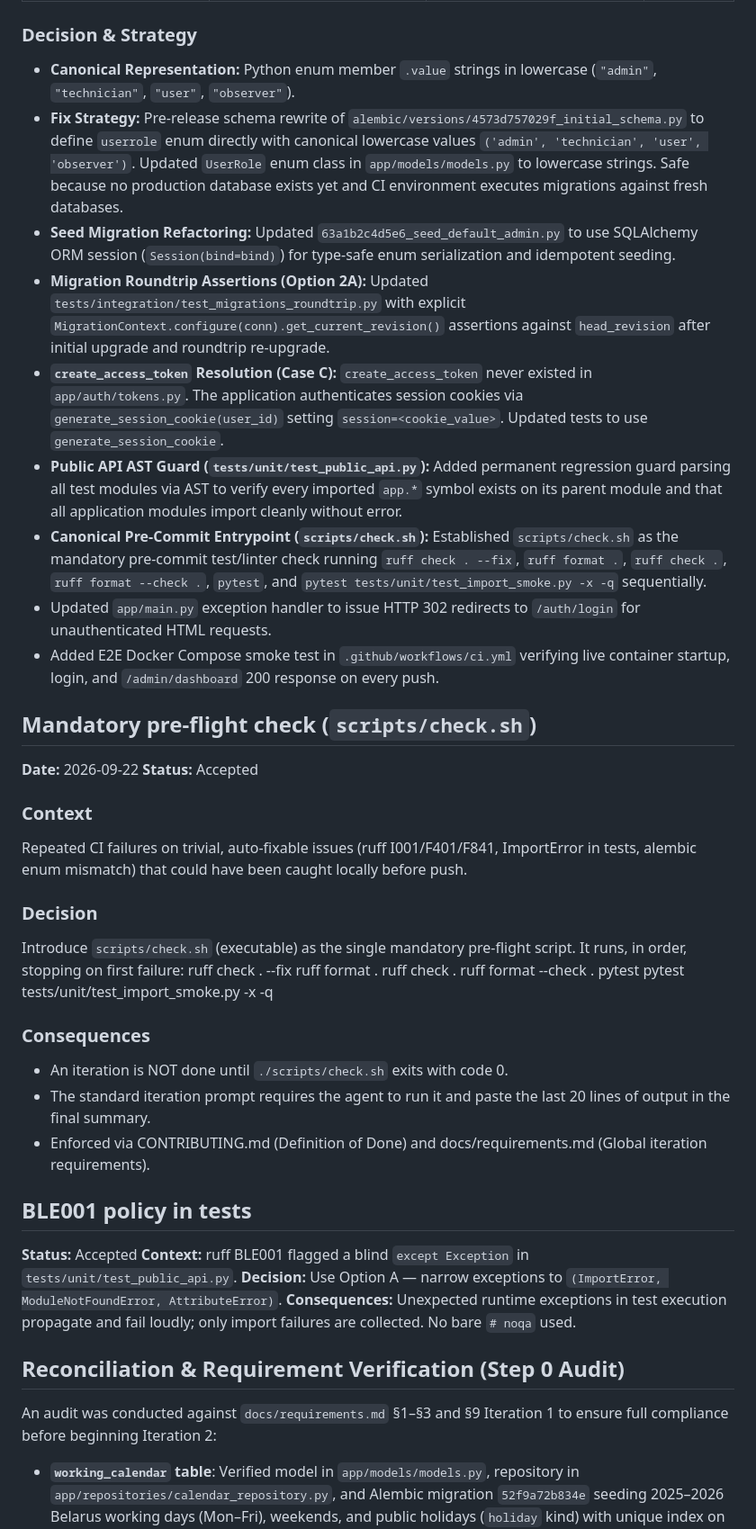
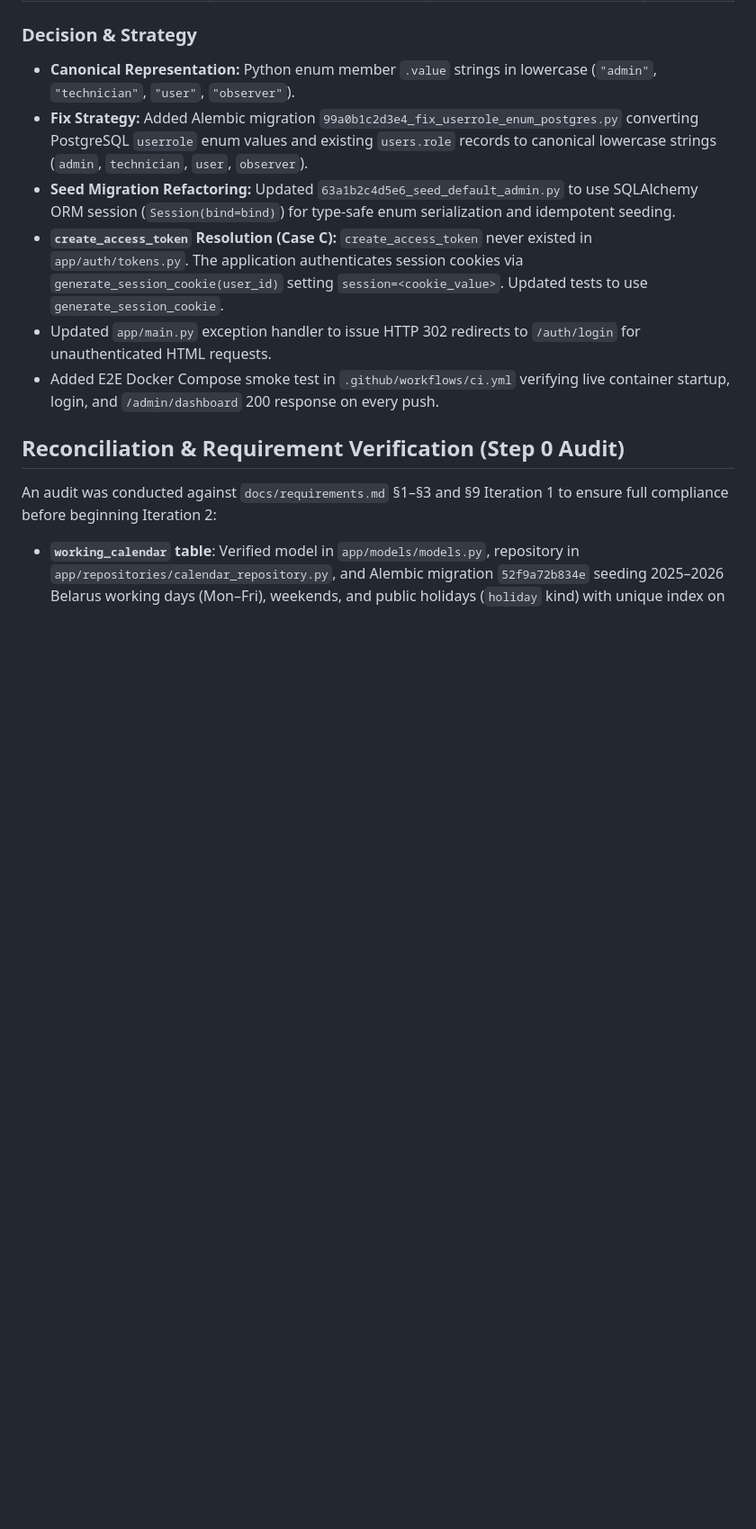
Before and after one commit to fondegluker/MainTen, a Markdown page: docs/decisions.md, the part around one of its changes. Shown at 90% size. Drawn GitHub-style; blank space fills up the shorter version.

```diff
--- a/docs/decisions.md
+++ b/docs/decisions.md
@@ -58,41 +58,11 @@
 
 ### Decision & Strategy
 - **Canonical Representation:** Python enum member `.value` strings in lowercase (`"admin"`, `"technician"`, `"user"`, `"observer"`).
-- **Fix Strategy:** Pre-release schema rewrite of `alembic/versions/4573d757029f_initial_schema.py` to define `userrole` enum directly with canonical lowercase values `('admin', 'technician', 'user', 'observer')`. Updated `UserRole` enum class in `app/models/models.py` to lowercase strings. Safe because no production database exists yet and CI environment executes migrations against fresh databases.
+- **Fix Strategy:** Added Alembic migration `99a0b1c2d3e4_fix_userrole_enum_postgres.py` converting PostgreSQL `userrole` enum values and existing `users.role` records to canonical lowercase strings (`admin`, `technician`, `user`, `observer`).
 - **Seed Migration Refactoring:** Updated `63a1b2c4d5e6_seed_default_admin.py` to use SQLAlchemy ORM session (`Session(bind=bind)`) for type-safe enum serialization and idempotent seeding.
-- **Migration Roundtrip Assertions (Option 2A):** Updated `tests/integration/test_migrations_roundtrip.py` with explicit `MigrationContext.configure(conn).get_current_revision()` assertions against `head_revision` after initial upgrade and roundtrip re-upgrade.
 - **`create_access_token` Resolution (Case C):** `create_access_token` never existed in `app/auth/tokens.py`. The application authenticates session cookies via `generate_session_cookie(user_id)` setting `session=<cookie_value>`. Updated tests to use `generate_session_cookie`.
-- **Public API AST Guard (`tests/unit/test_public_api.py`):** Added permanent regression guard parsing all test modules via AST to verify every imported `app.*` symbol exists on its parent module and that all application modules import cleanly without error.
-- **Canonical Pre-Commit Entrypoint (`scripts/check.sh`):** Established `scripts/check.sh` as the mandatory pre-commit test/linter check running `ruff check . --fix`, `ruff format .`, `ruff check .`, `ruff format --check .`, `pytest`, and `pytest tests/unit/test_import_smoke.py -x -q` sequentially.
 - Updated `app/main.py` exception handler to issue HTTP 302 redirects to `/auth/login` for unauthenticated HTML requests.
 - Added E2E Docker Compose smoke test in `.github/workflows/ci.yml` verifying live container startup, login, and `/admin/dashboard` 200 response on every push.
-
-## Mandatory pre-flight check (`scripts/check.sh`)
-**Date:** 2026-09-22
-**Status:** Accepted
-
-### Context
-Repeated CI failures on trivial, auto-fixable issues (ruff I001/F401/F841, ImportError in tests, alembic enum mismatch) that could have been caught locally before push.
-
-### Decision
-Introduce `scripts/check.sh` (executable) as the single mandatory pre-flight script. It runs, in order, stopping on first failure:
-    ruff check . --fix
-    ruff format .
-    ruff check .
-    ruff format --check .
-    pytest
-    pytest tests/unit/test_import_smoke.py -x -q
-
-### Consequences
-- An iteration is NOT done until `./scripts/check.sh` exits with code 0.
-- The standard iteration prompt requires the agent to run it and paste the last 20 lines of output in the final summary.
-- Enforced via CONTRIBUTING.md (Definition of Done) and docs/requirements.md (Global iteration requirements).
-
-## BLE001 policy in tests
-**Status:** Accepted
-**Context:** ruff BLE001 flagged a blind `except Exception` in `tests/unit/test_public_api.py`.
-**Decision:** Use Option A — narrow exceptions to `(ImportError, ModuleNotFoundError, AttributeError)`.
-**Consequences:** Unexpected runtime exceptions in test execution propagate and fail loudly; only import failures are collected. No bare `# noqa` used.
 
 ## Reconciliation & Requirement Verification (Step 0 Audit)
 
```
Also changed, not shown: other parts of docs/decisions.md (+8 -13 lines), CONTRIBUTING.md (+5 -22 lines), docs/requirements.md (+0 -5 lines).
